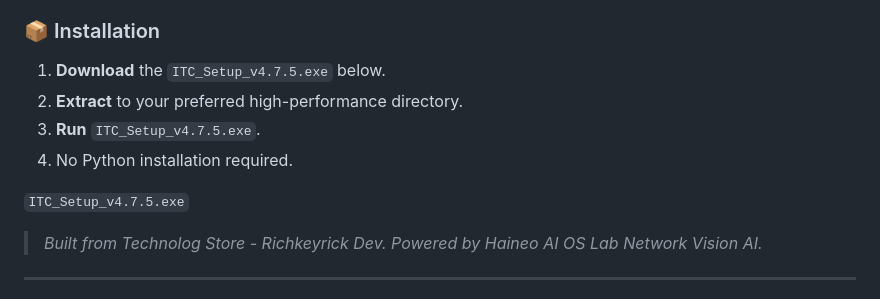
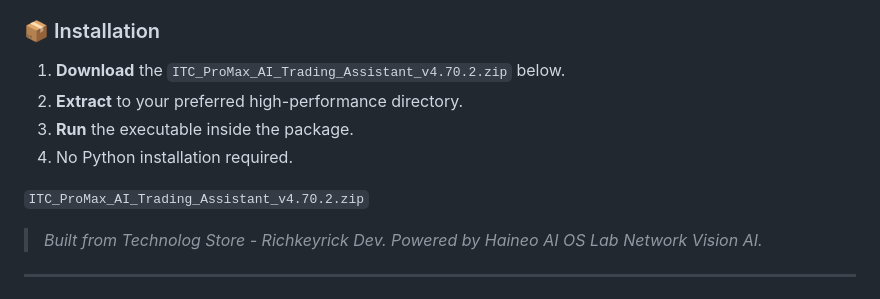
Before and after one commit to richkeyricks/ITC-FREE, a Markdown page: README.md, the part around one of its changes. GitHub-like rendering.

Commit message:
docs: update download links to ProMax AI artifact

```diff
--- a/README.md
+++ b/README.md
@@ -83,12 +83,12 @@ Experience the dawn of **Neural Excellence**. This landmark release orchestrates
 *   🔗 **Apex Bridge Architecture**: Upgraded the internal communication protocol to ensure **99.9% Operational Uptime**. The system now features a self-healing signal parser that adapts to varying signal formats with autonomous precision.
 
 ### 📦 Installation
-1.  **Download** the `ITC_Setup_v4.7.5.exe` below.
+1.  **Download** the `ITC_ProMax_AI_Trading_Assistant_v4.70.2.zip` below.
 2.  **Extract** to your preferred high-performance directory.
-3.  **Run** `ITC_Setup_v4.7.5.exe`.
+3.  **Run** the executable inside the package.
 4.  No Python installation required.
 
-`ITC_Setup_v4.7.5.exe`
+`ITC_ProMax_AI_Trading_Assistant_v4.70.2.zip`
 
 > *Built from Technolog Store - Richkeyrick Dev. Powered by Haineo AI OS Lab Network Vision AI.*
 
```
Also changed, not shown: other parts of README.md (+1 -1 lines).
